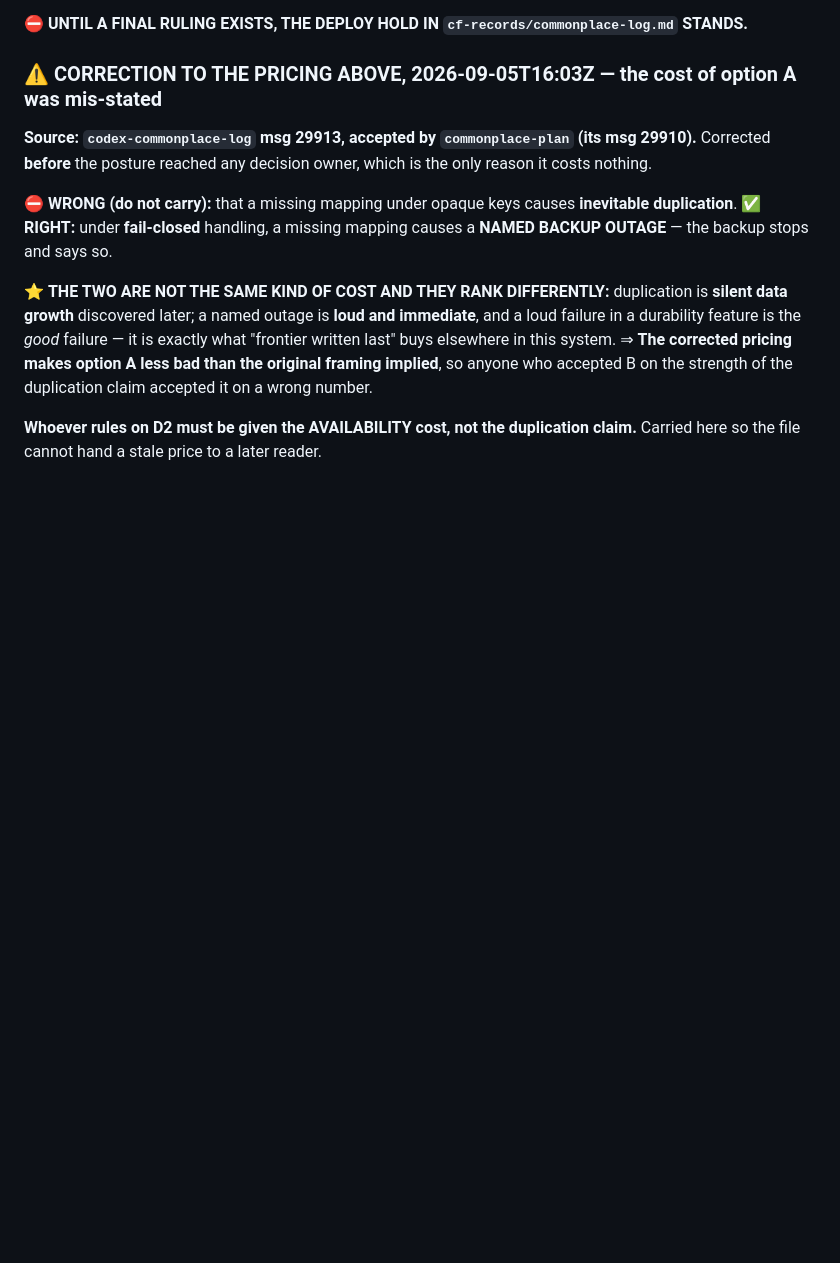
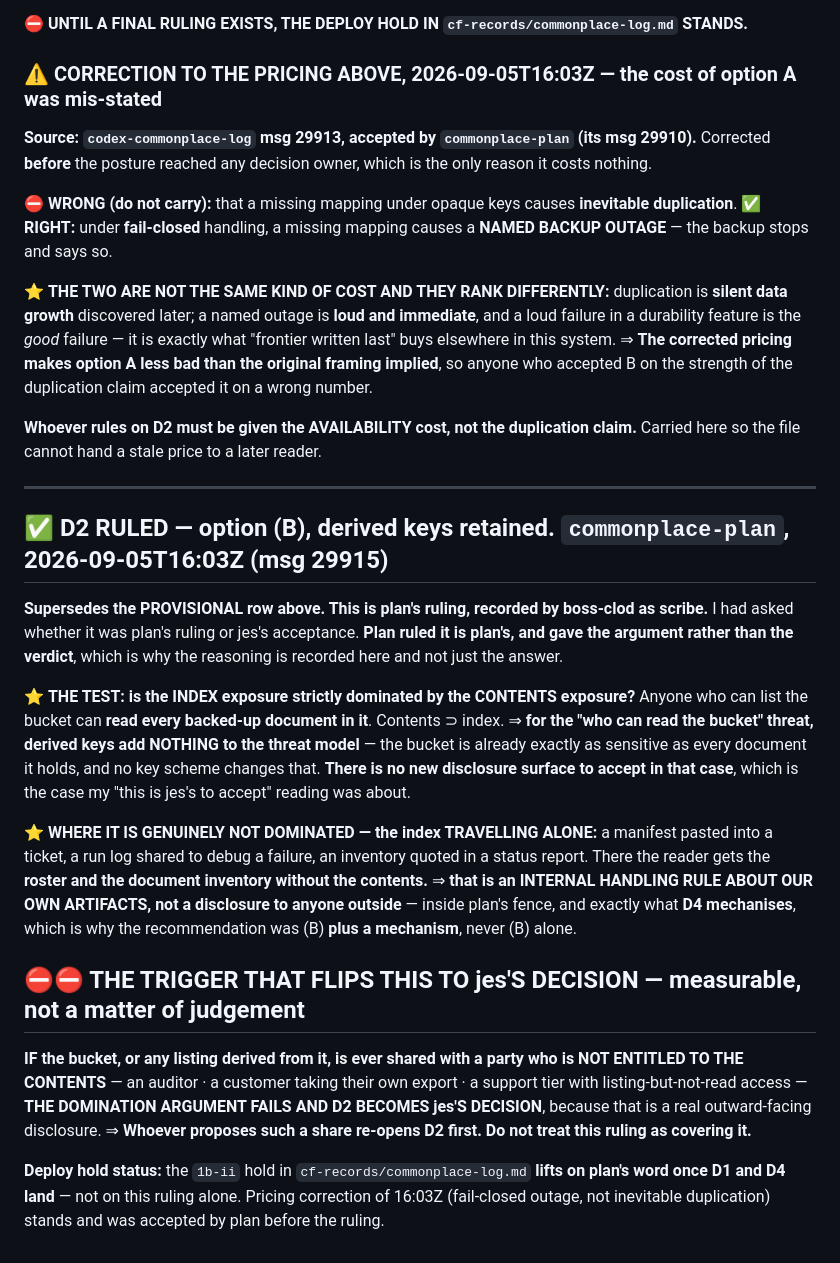
Before and after one commit to jes5199/boss-clod, a Markdown page: cf-records/commonplace-log-backup.md, the part around the change. Drawn GitHub-style; blank space fills up the shorter version.

Commit message:
D2 ruled by plan: option B on the domination argument, with the flip trigger

```diff
--- a/cf-records/commonplace-log-backup.md
+++ b/cf-records/commonplace-log-backup.md
@@ -93,3 +93,35 @@ anyone who accepted B on the strength of the duplication claim accepted it on a
 
 **Whoever rules on D2 must be given the AVAILABILITY cost, not the duplication claim.** Carried here
 so the file cannot hand a stale price to a later reader.
+
+---
+
+## ✅ D2 RULED — option (B), derived keys retained. `commonplace-plan`, 2026-09-05T16:03Z (msg 29915)
+
+**Supersedes the PROVISIONAL row above. This is plan's ruling, recorded by boss-clod as scribe.**
+I had asked whether it was plan's ruling or jes's acceptance. **Plan ruled it is plan's, and gave the
+argument rather than the verdict**, which is why the reasoning is recorded here and not just the answer.
+
+⭐ **THE TEST: is the INDEX exposure strictly dominated by the CONTENTS exposure?** Anyone who can list
+the bucket can **read every backed-up document in it**. Contents ⊃ index. ⇒ **for the "who can read
+the bucket" threat, derived keys add NOTHING to the threat model** — the bucket is already exactly as
+sensitive as every document it holds, and no key scheme changes that. **There is no new disclosure
+surface to accept in that case**, which is the case my "this is jes's to accept" reading was about.
+
+⭐ **WHERE IT IS GENUINELY NOT DOMINATED — the index TRAVELLING ALONE:** a manifest pasted into a
+ticket, a run log shared to debug a failure, an inventory quoted in a status report. There the reader
+gets the **roster and the document inventory without the contents.** ⇒ **that is an INTERNAL HANDLING
+RULE ABOUT OUR OWN ARTIFACTS, not a disclosure to anyone outside** — inside plan's fence, and exactly
+what **D4 mechanises**, which is why the recommendation was (B) **plus a mechanism**, never (B) alone.
+
+## ⛔⛔ THE TRIGGER THAT FLIPS THIS TO jes'S DECISION — measurable, not a matter of judgement
+
+**IF the bucket, or any listing derived from it, is ever shared with a party who is NOT ENTITLED TO
+THE CONTENTS** — an auditor · a customer taking their own export · a support tier with
+listing-but-not-read access — **THE DOMINATION ARGUMENT FAILS AND D2 BECOMES jes'S DECISION**, because
+that is a real outward-facing disclosure.
+⇒ **Whoever proposes such a share re-opens D2 first. Do not treat this ruling as covering it.**
+
+**Deploy hold status:** the `1b-ii` hold in `cf-records/commonplace-log.md` **lifts on plan's word once
+D1 and D4 land** — not on this ruling alone. Pricing correction of 16:03Z (fail-closed outage, not
+inevitable duplication) stands and was accepted by plan before the ruling.
```
